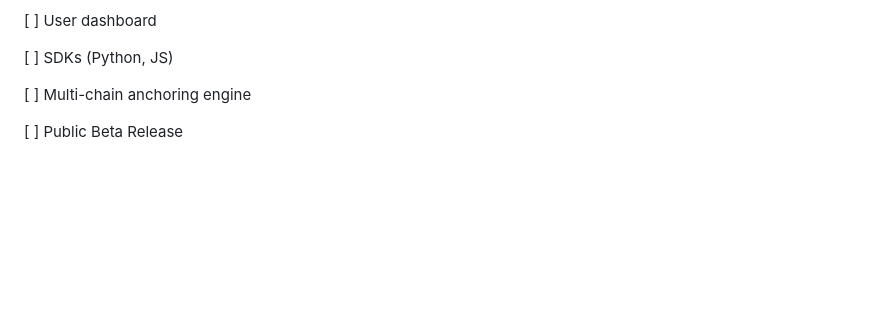
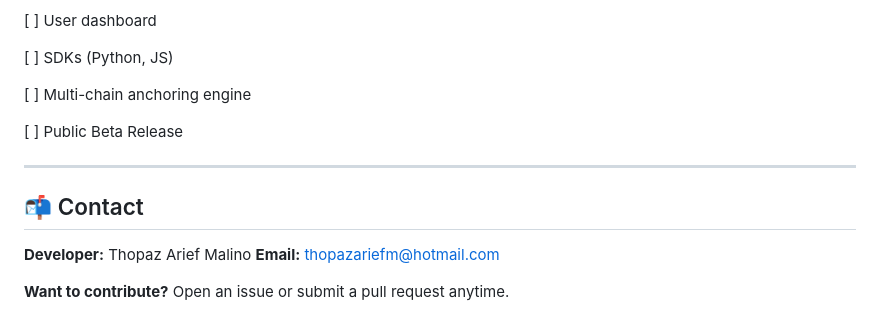
Before and after one commit to RarkenDx/ChronaX, a Markdown page: README.md, the part around the change. GitHub-like rendering; blank space fills up the shorter version.

Commit message:
Add developer contact and contribution info to README
Added contact information for the developer and contribution guidelines.

```diff
--- a/README.md
+++ b/README.md
@@ -114,3 +114,13 @@ Modern API design instead of static legacy endpoints
 [ ] Multi-chain anchoring engine
 
 [ ] Public Beta Release
+
+---
+
+## 📬 Contact
+
+**Developer:** Thopaz Arief Malino
+**Email:** thopazariefm@hotmail.com
+
+**Want to contribute?**
+Open an issue or submit a pull request anytime.
```
